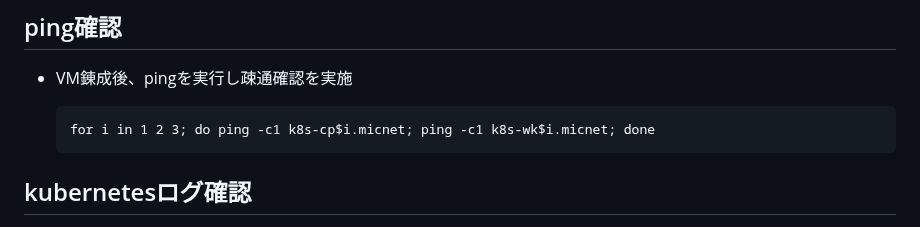
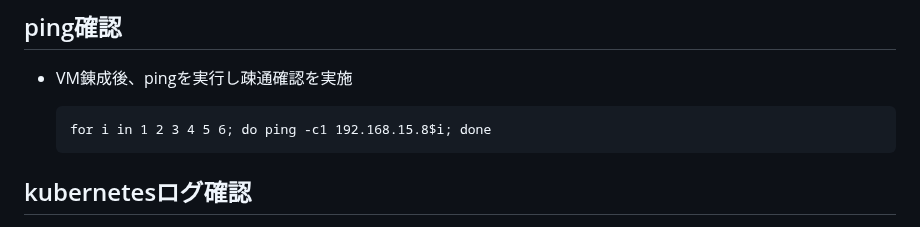
Before and after one commit to maron-gt123/k8s-setup-for-proxmox, a Markdown page: k8s/README.md, the part around the change. Drawn GitHub-style.

```diff
--- a/k8s/README.md
+++ b/k8s/README.md
@@ -24,7 +24,7 @@ k8sのセットアップについて示す。前提条件として前述するpr
 ## ping確認
 * VM錬成後、pingを実行し疎通確認を実施<br>
 
-      for i in 1 2 3; do ping -c1 k8s-cp$i.micnet; ping -c1 k8s-wk$i.micnet; done
+      for i in 1 2 3 4 5 6; do ping -c1 192.168.15.8$i; done
 
 
 ## kubernetesログ確認<br>
```
